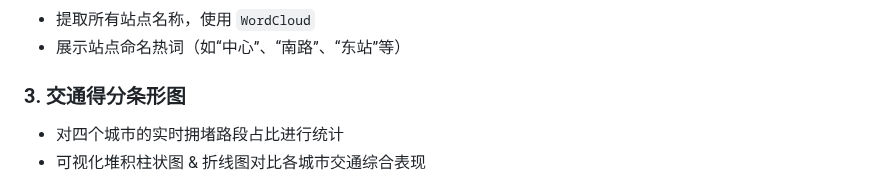
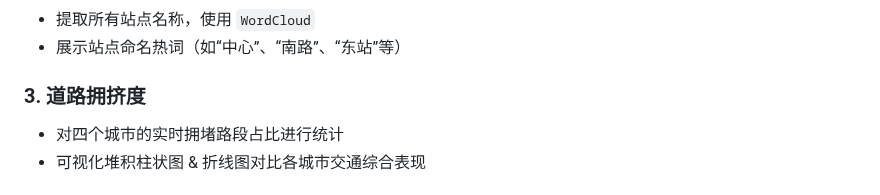
Before and after one commit to Qixuan5/data_analysis, a Markdown page: 小徐_交通分析/README.md, the part around the change. Drawn GitHub-style.

```diff
--- a/小徐_交通分析/README.md
+++ b/小徐_交通分析/README.md
@@ -53,7 +53,7 @@
 - 提取所有站点名称，使用 `WordCloud`
 - 展示站点命名热词（如“中心”、“南路”、“东站”等）
 
-### 3. 交通得分条形图
+### 3. 道路拥挤度
 - 对四个城市的实时拥堵路段占比进行统计
 - 可视化堆积柱状图 & 折线图对比各城市交通综合表现
 
```
